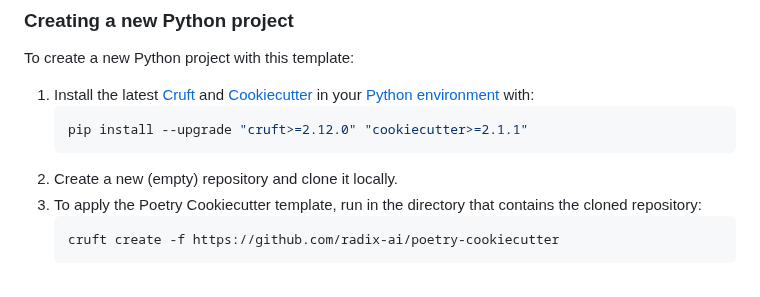
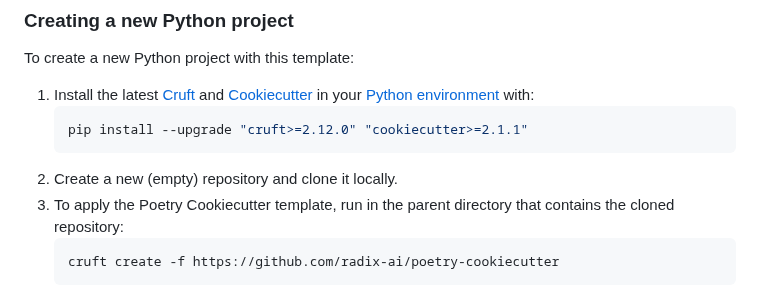
Before and after one commit to superlinear-ai/poetry-cookiecutter, a Markdown page: README.md, the part around the change. Drawn GitHub-style.

Commit message:
Reducing ambiguity: making parent directory explicit, to make sure cookiecutter is not run within the repository.

````diff
--- a/README.md
+++ b/README.md
@@ -38,7 +38,7 @@ To create a new Python project with this template:
    pip install --upgrade "cruft>=2.12.0" "cookiecutter>=2.1.1"
    ```
 2. Create a new (empty) repository and clone it locally.
-3. To apply the Poetry Cookiecutter template, run in the directory that contains the cloned repository:
+3. To apply the Poetry Cookiecutter template, run in the parent directory that contains the cloned repository:
    ```sh
    cruft create -f https://github.com/radix-ai/poetry-cookiecutter
    ```
````
